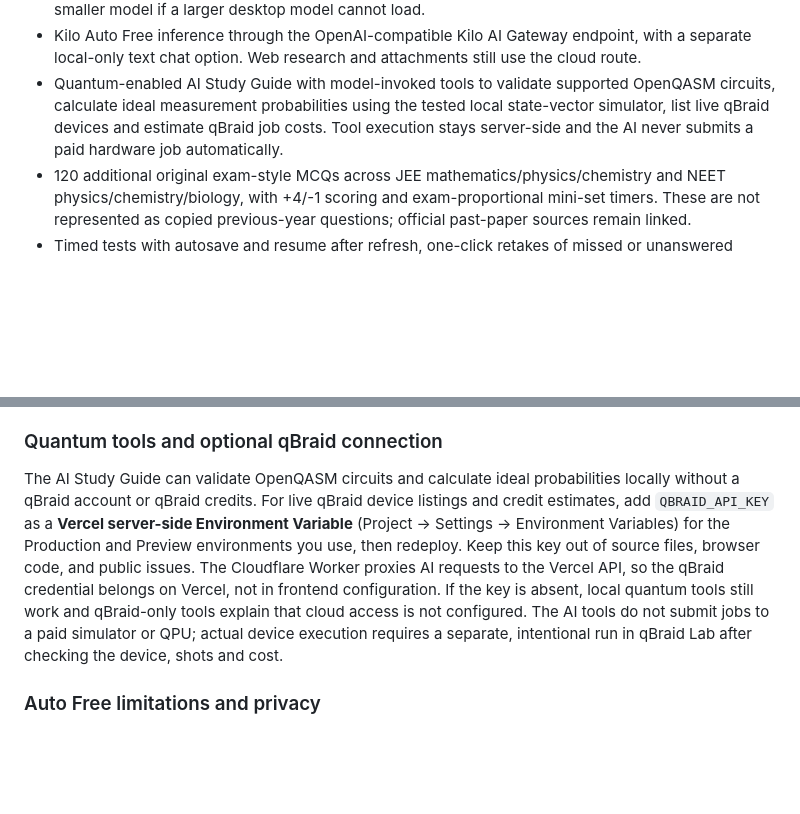
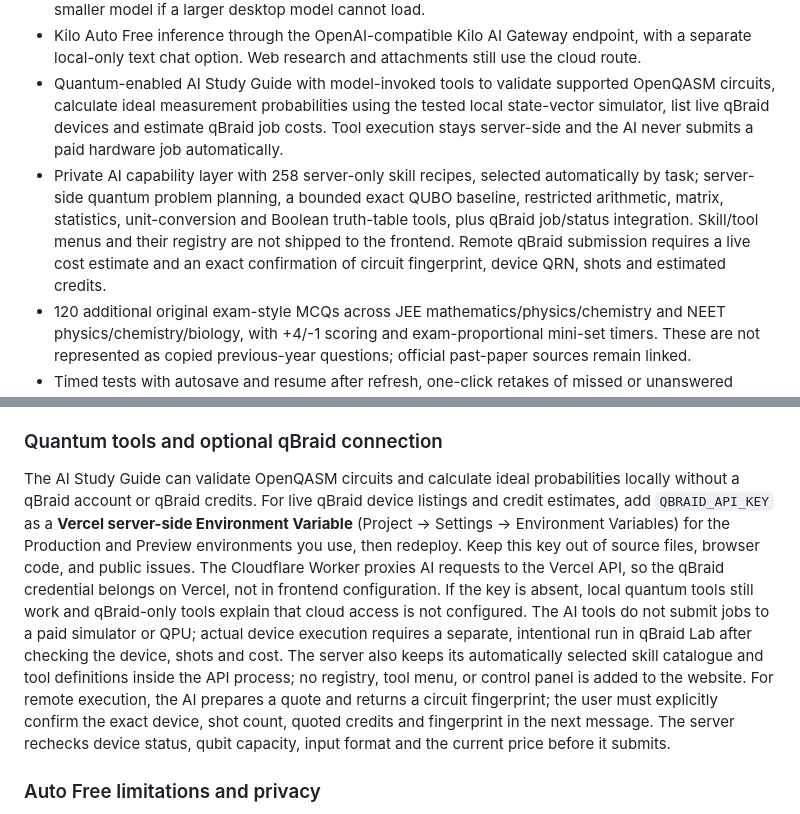
Before and after one commit to ram1234598766-dotcom/KaushalPath, a Markdown page: README.md, 2 parts joined by grey strips. Rendered like a GitHub page; blank space fills up the shorter version.

Commit message:
Document private skill layer and guarded quantum runs

```diff
--- a/README.md
+++ b/README.md
@@ -9,6 +9,7 @@ KaushalPath is a responsive student workspace with a purple learning dashboard,
 - AI-generated notes, explanations, revision sheets, practice questions and step-by-step solutions. A consent-based in-browser WebGPU mode downloads and caches quantised local weights, recommends a smaller model on phones/low-RAM devices, checks browser storage, and retries a smaller model if a larger desktop model cannot load.
 - Kilo Auto Free inference through the OpenAI-compatible Kilo AI Gateway endpoint, with a separate local-only text chat option. Web research and attachments still use the cloud route.
 - Quantum-enabled AI Study Guide with model-invoked tools to validate supported OpenQASM circuits, calculate ideal measurement probabilities using the tested local state-vector simulator, list live qBraid devices and estimate qBraid job costs. Tool execution stays server-side and the AI never submits a paid hardware job automatically.
+- Private AI capability layer with 258 server-only skill recipes, selected automatically by task; server-side quantum problem planning, a bounded exact QUBO baseline, restricted arithmetic, matrix, statistics, unit-conversion and Boolean truth-table tools, plus qBraid job/status integration. Skill/tool menus and their registry are not shipped to the frontend. Remote qBraid submission requires a live cost estimate and an exact confirmation of circuit fingerprint, device QRN, shots and estimated credits.
 - 120 additional original exam-style MCQs across JEE mathematics/physics/chemistry and NEET physics/chemistry/biology, with +4/-1 scoring and exam-proportional mini-set timers. These are not represented as copied previous-year questions; official past-paper sources remain linked.
 - Timed tests with autosave and resume after refresh, one-click retakes of missed or unanswered questions, answer explanations, result history, CSV exports and downloadable PDF/JSON reports.
 - A focus timer with persistent countdowns, completed-session tracking, accuracy summaries and active-day streaks.
@@ -39,7 +40,7 @@ The app is configured for Vercel with root-level static frontend files `index.ht
 
 ### Quantum tools and optional qBraid connection
 
-The AI Study Guide can validate OpenQASM circuits and calculate ideal probabilities locally without a qBraid account or qBraid credits. For live qBraid device listings and credit estimates, add `QBRAID_API_KEY` as a **Vercel server-side Environment Variable** (Project → Settings → Environment Variables) for the Production and Preview environments you use, then redeploy. Keep this key out of source files, browser code, and public issues. The Cloudflare Worker proxies AI requests to the Vercel API, so the qBraid credential belongs on Vercel, not in frontend configuration. If the key is absent, local quantum tools still work and qBraid-only tools explain that cloud access is not configured. The AI tools do not submit jobs to a paid simulator or QPU; actual device execution requires a separate, intentional run in qBraid Lab after checking the device, shots and cost.
+The AI Study Guide can validate OpenQASM circuits and calculate ideal probabilities locally without a qBraid account or qBraid credits. For live qBraid device listings and credit estimates, add `QBRAID_API_KEY` as a **Vercel server-side Environment Variable** (Project → Settings → Environment Variables) for the Production and Preview environments you use, then redeploy. Keep this key out of source files, browser code, and public issues. The Cloudflare Worker proxies AI requests to the Vercel API, so the qBraid credential belongs on Vercel, not in frontend configuration. If the key is absent, local quantum tools still work and qBraid-only tools explain that cloud access is not configured. The AI tools do not submit jobs to a paid simulator or QPU; actual device execution requires a separate, intentional run in qBraid Lab after checking the device, shots and cost. The server also keeps its automatically selected skill catalogue and tool definitions inside the API process; no registry, tool menu, or control panel is added to the website. For remote execution, the AI prepares a quote and returns a circuit fingerprint; the user must explicitly confirm the exact device, shot count, quoted credits and fingerprint in the next message. The server rechecks device status, qubit capacity, input format and the current price before it submits.
 
 ### Auto Free limitations and privacy
 
```
